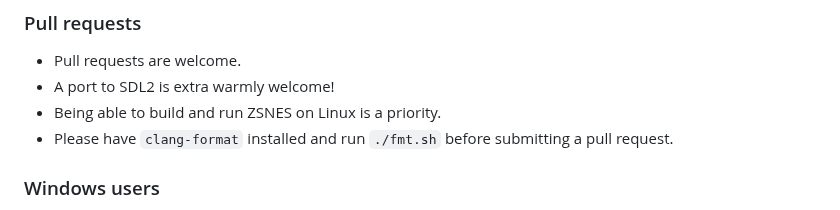
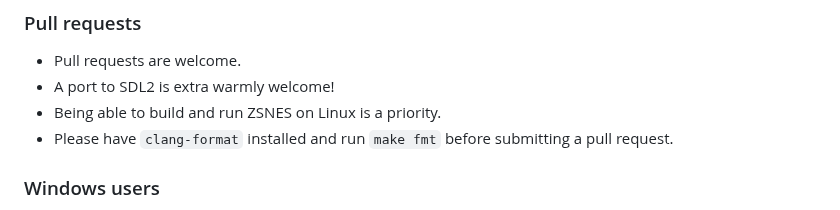
Before and after one commit to xyproto/zsnes, a Markdown page: README.md, the part around one of its changes. Drawn GitHub-style.

```diff
--- a/README.md
+++ b/README.md
@@ -70,7 +70,7 @@ make
 * Pull requests are welcome.
 * A port to SDL2 is extra warmly welcome!
 * Being able to build and run ZSNES on Linux is a priority.
-* Please have `clang-format` installed and run `./fmt.sh` before submitting a pull request.
+* Please have `clang-format` installed and run `make fmt` before submitting a pull request.
 
 ### Windows users
 
```
Also changed, not shown: other parts of README.md (+1 -1 lines).
